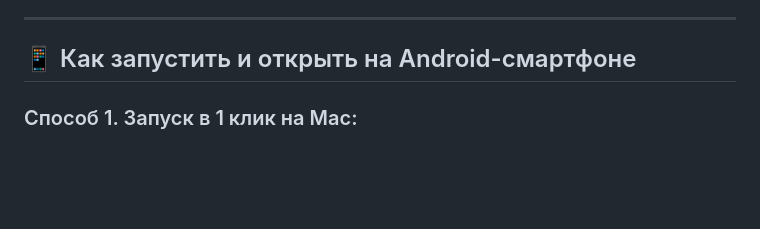
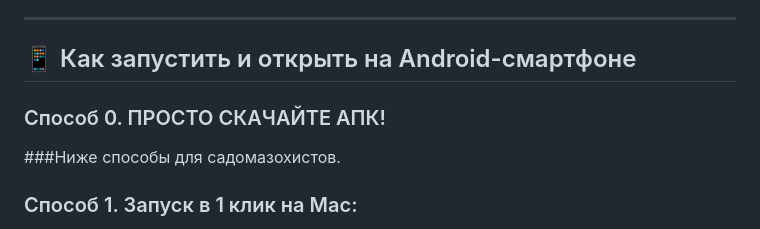
Before and after one commit to SLAWASTR/kototeka, a Markdown page: README.md, the part around the change. Drawn GitHub-style; blank space fills up the shorter version.

```diff
--- a/README.md
+++ b/README.md
@@ -5,6 +5,10 @@
 ---
 
 ## 📱 Как запустить и открыть на Android-смартфоне
+
+### Способ 0. ПРОСТО СКАЧАЙТЕ АПК!
+
+###Ниже способы для садомазохистов.
 
 ### Способ 1. Запуск в 1 клик на Mac:
 Дважды кликните по файлу **`run_kototeka.command`** в папке проекта.
```
